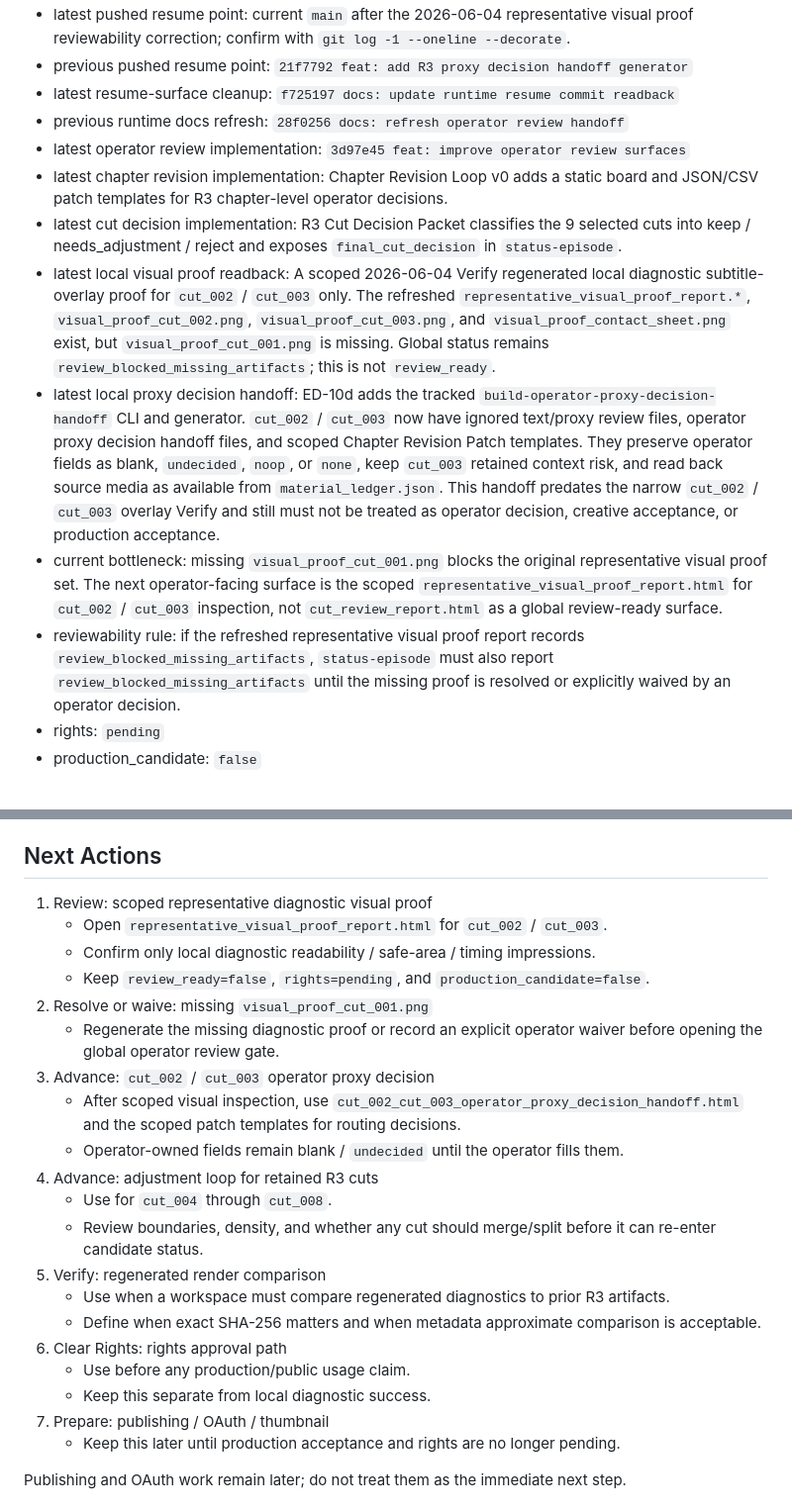
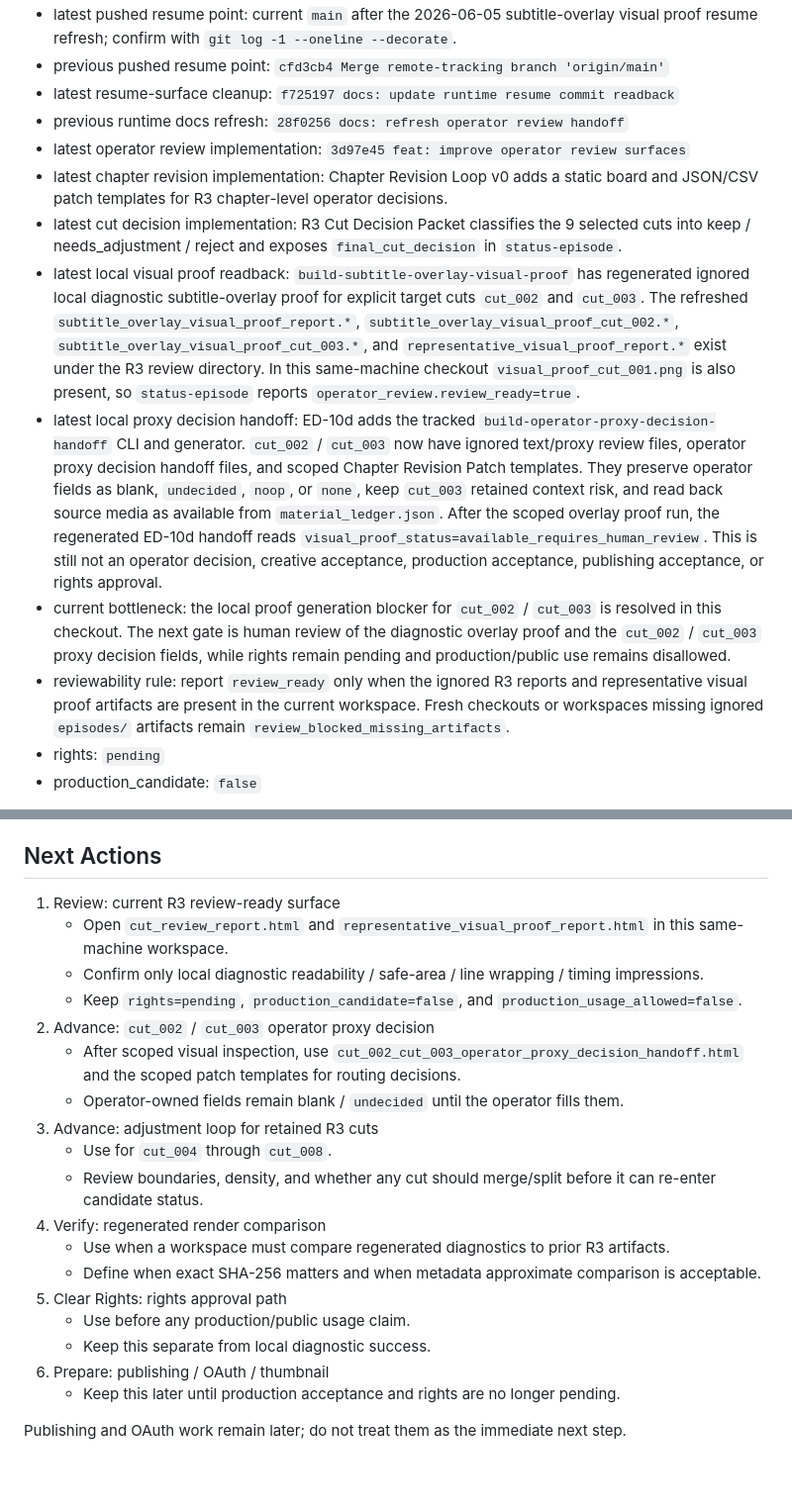
Before and after one commit to YuShimoji/ClipPipeGen, a Markdown page: docs/RUNTIME_STATE.md, 2 parts joined by grey strips. Shown at 99% size. Rendered like a GitHub page; blank space fills up the shorter version.

```diff
--- a/docs/RUNTIME_STATE.md
+++ b/docs/RUNTIME_STATE.md
@@ -13,8 +13,8 @@ instructions.
 - latest pushed resume point:
-  current `main` after the 2026-06-04 representative visual proof reviewability
-  correction; confirm with `git log -1 --oneline --decorate`.
+  current `main` after the 2026-06-05 subtitle-overlay visual proof resume
+  refresh; confirm with `git log -1 --oneline --decorate`.
 - previous pushed resume point:
-  `21f7792 feat: add R3 proxy decision handoff generator`
+  `cfd3cb4 Merge remote-tracking branch 'origin/main'`
 - latest resume-surface cleanup:
   `f725197 docs: update runtime resume commit readback`
 - previous runtime docs refresh:
@@ -29,29 +29,33 @@ instructions.
   needs_adjustment / reject and exposes `final_cut_decision` in
   `status-episode`.
 - latest local visual proof readback:
-  A scoped 2026-06-04 Verify regenerated local diagnostic subtitle-overlay
-  proof for `cut_002` / `cut_003` only. The refreshed
-  `representative_visual_proof_report.*`, `visual_proof_cut_002.png`,
-  `visual_proof_cut_003.png`, and `visual_proof_contact_sheet.png` exist, but
-  `visual_proof_cut_001.png` is missing. Global status remains
-  `review_blocked_missing_artifacts`; this is not `review_ready`.
+  `build-subtitle-overlay-visual-proof` has regenerated ignored local
+  diagnostic subtitle-overlay proof for explicit target cuts `cut_002` and
+  `cut_003`. The refreshed `subtitle_overlay_visual_proof_report.*`,
+  `subtitle_overlay_visual_proof_cut_002.*`,
+  `subtitle_overlay_visual_proof_cut_003.*`, and
+  `representative_visual_proof_report.*` exist under the R3 review directory.
+  In this same-machine checkout `visual_proof_cut_001.png` is also present, so
+  `status-episode` reports `operator_review.review_ready=true`.
 - latest local proxy decision handoff:
   ED-10d adds the tracked `build-operator-proxy-decision-handoff` CLI and
   generator. `cut_002` / `cut_003` now have ignored text/proxy review files,
   operator proxy decision handoff files, and scoped Chapter Revision Patch
   templates. They preserve operator fields as blank, `undecided`, `noop`, or
   `none`, keep `cut_003` retained context risk, and read back source media as
-  available from `material_ledger.json`. This handoff predates the narrow
-  `cut_002` / `cut_003` overlay Verify and still must not be treated as
-  operator decision, creative acceptance, or production acceptance.
-- current bottleneck: missing `visual_proof_cut_001.png` blocks the original
-  representative visual proof set. The next operator-facing surface is the
-  scoped `representative_visual_proof_report.html` for `cut_002` / `cut_003`
-  inspection, not `cut_review_report.html` as a global review-ready surface.
-- reviewability rule: if the refreshed representative visual proof report
-  records `review_blocked_missing_artifacts`, `status-episode` must also report
-  `review_blocked_missing_artifacts` until the missing proof is resolved or
-  explicitly waived by an operator decision.
+  available from `material_ledger.json`. After the scoped overlay proof run,
+  the regenerated ED-10d handoff reads
+  `visual_proof_status=available_requires_human_review`. This is still not an
+  operator decision, creative acceptance, production acceptance, publishing
+  acceptance, or rights approval.
+- current bottleneck: the local proof generation blocker for `cut_002` /
+  `cut_003` is resolved in this checkout. The next gate is human review of the
+  diagnostic overlay proof and the `cut_002` / `cut_003` proxy decision fields,
+  while rights remain pending and production/public use remains disallowed.
+- reviewability rule: report `review_ready` only when the ignored R3 reports
+  and representative visual proof artifacts are present in the current
+  workspace. Fresh checkouts or workspaces missing ignored `episodes/`
+  artifacts remain `review_blocked_missing_artifacts`.
 - rights: `pending`
 - production_candidate: `false`
 
@@ -249,33 +294,32 @@ Review focus:
 
 ## Next Actions
 
-1. Review: scoped representative diagnostic visual proof
-   - Open `representative_visual_proof_report.html` for `cut_002` / `cut_003`.
-   - Confirm only local diagnostic readability / safe-area / timing impressions.
-   - Keep `review_ready=false`, `rights=pending`, and
-     `production_candidate=false`.
-2. Resolve or waive: missing `visual_proof_cut_001.png`
-   - Regenerate the missing diagnostic proof or record an explicit operator
-     waiver before opening the global operator review gate.
-3. Advance: `cut_002` / `cut_003` operator proxy decision
+1. Review: current R3 review-ready surface
+   - Open `cut_review_report.html` and `representative_visual_proof_report.html`
+     in this same-machine workspace.
+   - Confirm only local diagnostic readability / safe-area / line wrapping /
+     timing impressions.
+   - Keep `rights=pending`, `production_candidate=false`, and
+     `production_usage_allowed=false`.
+2. Advance: `cut_002` / `cut_003` operator proxy decision
    - After scoped visual inspection, use
      `cut_002_cut_003_operator_proxy_decision_handoff.html` and the scoped patch
      templates for routing decisions.
    - Operator-owned fields remain blank / `undecided` until the operator fills
      them.
-4. Advance: adjustment loop for retained R3 cuts
+3. Advance: adjustment loop for retained R3 cuts
    - Use for `cut_004` through `cut_008`.
    - Review boundaries, density, and whether any cut should merge/split before
      it can re-enter candidate status.
-5. Verify: regenerated render comparison
+4. Verify: regenerated render comparison
    - Use when a workspace must compare regenerated diagnostics to prior R3
      artifacts.
    - Define when exact SHA-256 matters and when metadata approximate comparison
      is acceptable.
-6. Clear Rights: rights approval path
+5. Clear Rights: rights approval path
    - Use before any production/public usage claim.
    - Keep this separate from local diagnostic success.
-7. Prepare: publishing / OAuth / thumbnail
+6. Prepare: publishing / OAuth / thumbnail
    - Keep this later until production acceptance and rights are no longer
      pending.
 
```
Also changed, not shown: other parts of docs/RUNTIME_STATE.md (+51 -10 lines), docs/FEATURE_REGISTRY.md (+3 -1 lines), docs/HANDOFF.md (+42 -31 lines).
